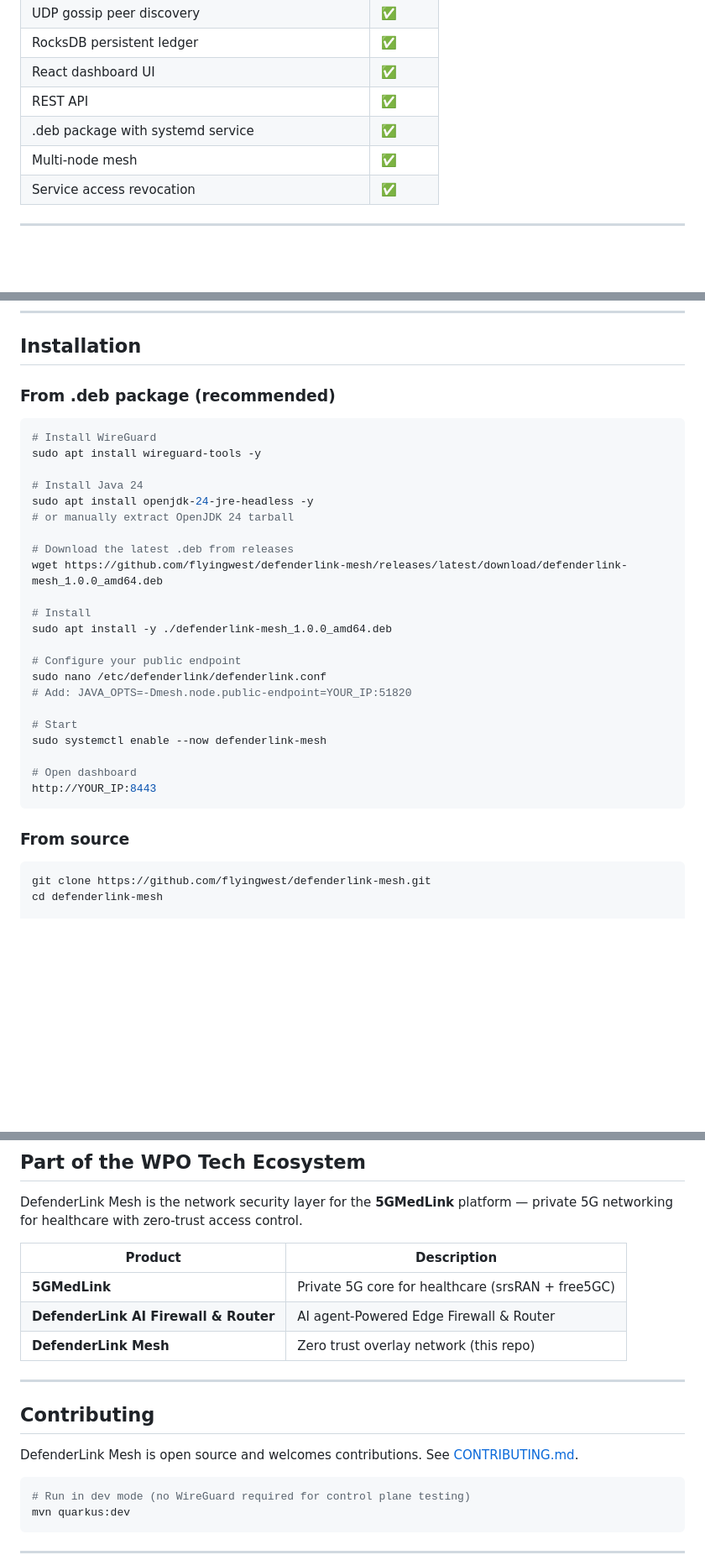
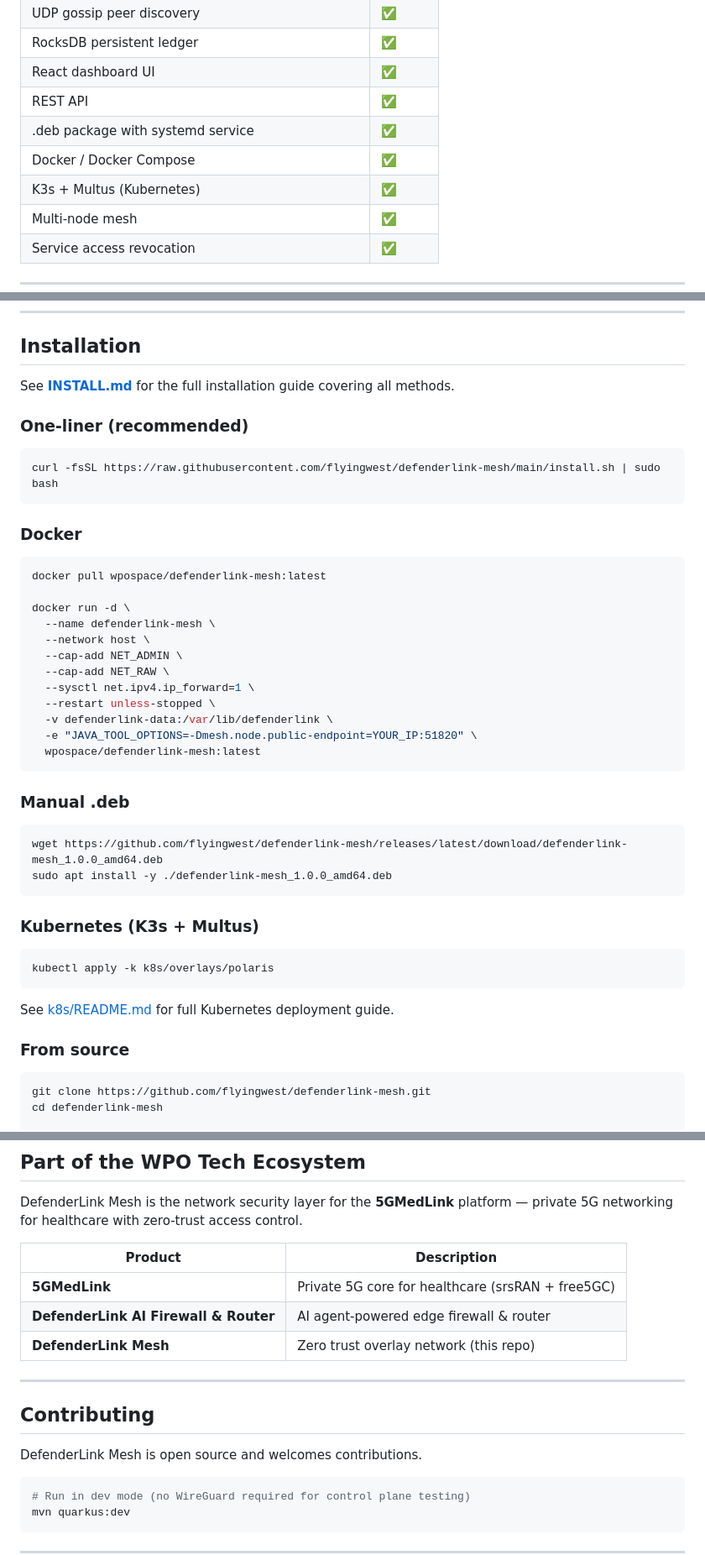
Before and after one commit to WPOTECH/defenderlink-mesh, a Markdown page: README.md, 3 parts joined by grey strips. Shown at 84% size. GitHub-like rendering; blank space fills up the shorter version.

````diff
--- a/README.md
+++ b/README.md
@@ -73,6 +76,8 @@ When Node A wants to reach a service on Node B:
 | React dashboard UI | ✅ |
 | REST API | ✅ |
 | .deb package with systemd service | ✅ |
+| Docker / Docker Compose | ✅ |
+| K3s + Multus (Kubernetes) | ✅ |
 | Multi-node mesh | ✅ |
 | Service access revocation | ✅ |
 
@@ -89,33 +94,48 @@ When Node A wants to reach a service on Node B:
 
 ## Installation
 
-### From .deb package (recommended)
+See **[INSTALL.md](INSTALL.md)** for the full installation guide covering all methods.
+
+### One-liner (recommended)
+
 ```bash
-# Install WireGuard
-sudo apt install wireguard-tools -y
-
-# Install Java 24
-sudo apt install openjdk-24-jre-headless -y
-# or manually extract OpenJDK 24 tarball
-
-# Download the latest .deb from releases
-wget https://github.com/flyingwest/defenderlink-mesh/releases/latest/download/defenderlink-mesh_1.0.0_amd64.deb
-
-# Install
-sudo apt install -y ./defenderlink-mesh_1.0.0_amd64.deb
-
-# Configure your public endpoint
-sudo nano /etc/defenderlink/defenderlink.conf
-# Add: JAVA_OPTS=-Dmesh.node.public-endpoint=YOUR_IP:51820
-
-# Start
-sudo systemctl enable --now defenderlink-mesh
-
-# Open dashboard
-http://YOUR_IP:8443
+curl -fsSL https://raw.githubusercontent.com/flyingwest/defenderlink-mesh/main/install.sh | sudo bash
 ```
 
+### Docker
+
+```bash
+docker pull wpospace/defenderlink-mesh:latest
+
+docker run -d \
+  --name defenderlink-mesh \
+  --network host \
+  --cap-add NET_ADMIN \
+  --cap-add NET_RAW \
+  --sysctl net.ipv4.ip_forward=1 \
+  --restart unless-stopped \
+  -v defenderlink-data:/var/lib/defenderlink \
+  -e "JAVA_TOOL_OPTIONS=-Dmesh.node.public-endpoint=YOUR_IP:51820" \
+  wpospace/defenderlink-mesh:latest
+```
+
+### Manual .deb
+
+```bash
+wget https://github.com/flyingwest/defenderlink-mesh/releases/latest/download/defenderlink-mesh_1.0.0_amd64.deb
+sudo apt install -y ./defenderlink-mesh_1.0.0_amd64.deb
+```
+
+### Kubernetes (K3s + Multus)
+
+```bash
+kubectl apply -k k8s/overlays/polaris
+```
+
+See [k8s/README.md](k8s/README.md) for full Kubernetes deployment guide.
+
 ### From source
+
 ```bash
 git clone https://github.com/flyingwest/defenderlink-mesh.git
 cd defenderlink-mesh
@@ -228,15 +249,15 @@ DefenderLink Mesh is the network security layer for the **5GMedLink** platform
 | Product | Description |
 |---|---|
 | **5GMedLink** | Private 5G core for healthcare (srsRAN + free5GC) |
-| **DefenderLink AI Firewall & Router** | AI agent-Powered Edge Firewall & Router |
+| **DefenderLink AI Firewall & Router** | AI agent-powered edge firewall & router |
 | **DefenderLink Mesh** | Zero trust overlay network (this repo) |
-
 
 ---
 
 ## Contributing
 
-DefenderLink Mesh is open source and welcomes contributions. See [CONTRIBUTING.md](CONTRIBUTING.md).
+DefenderLink Mesh is open source and welcomes contributions.
+
 ```bash
 # Run in dev mode (no WireGuard required for control plane testing)
 mvn quarkus:dev
````
Also changed, not shown: other parts of README.md (+4 -0 lines).
